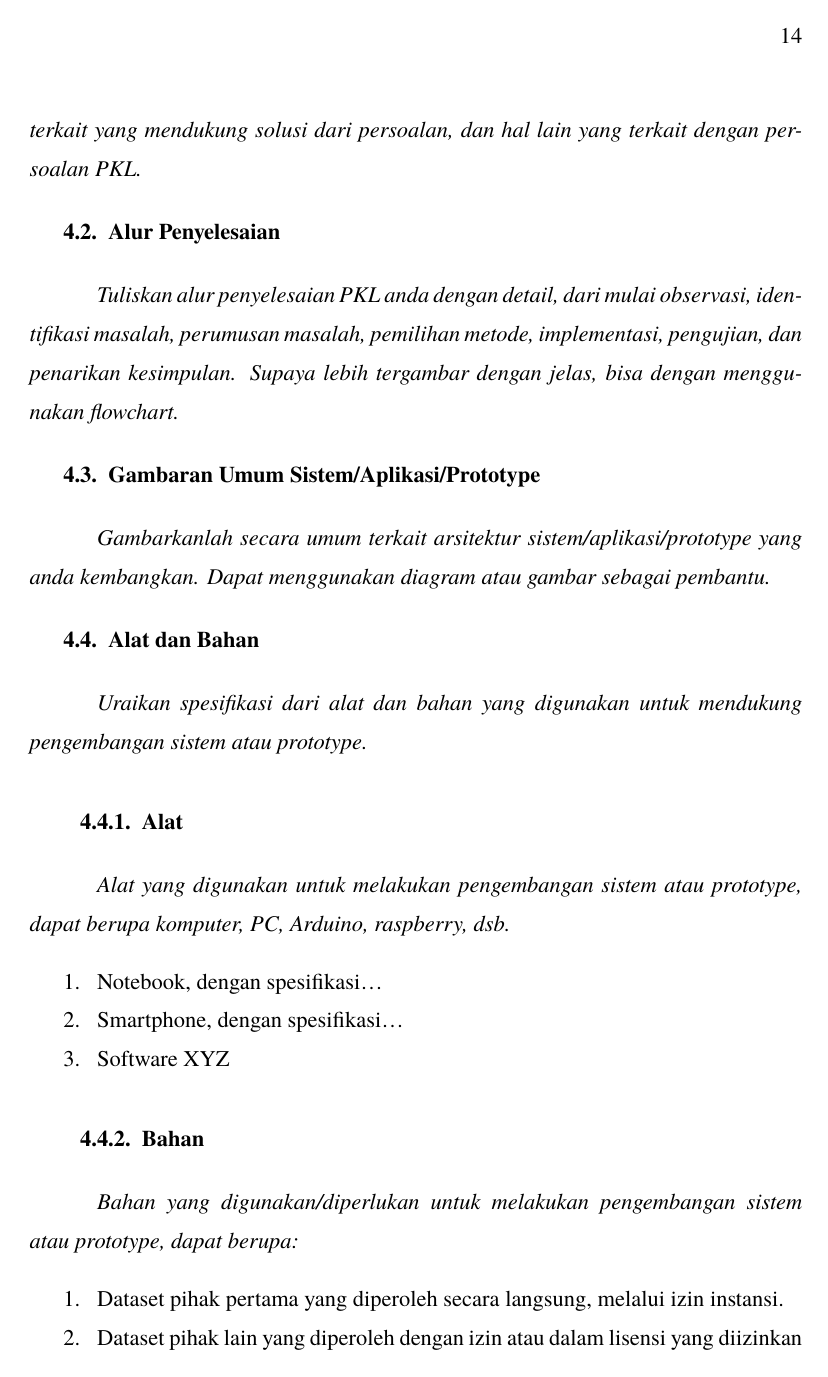
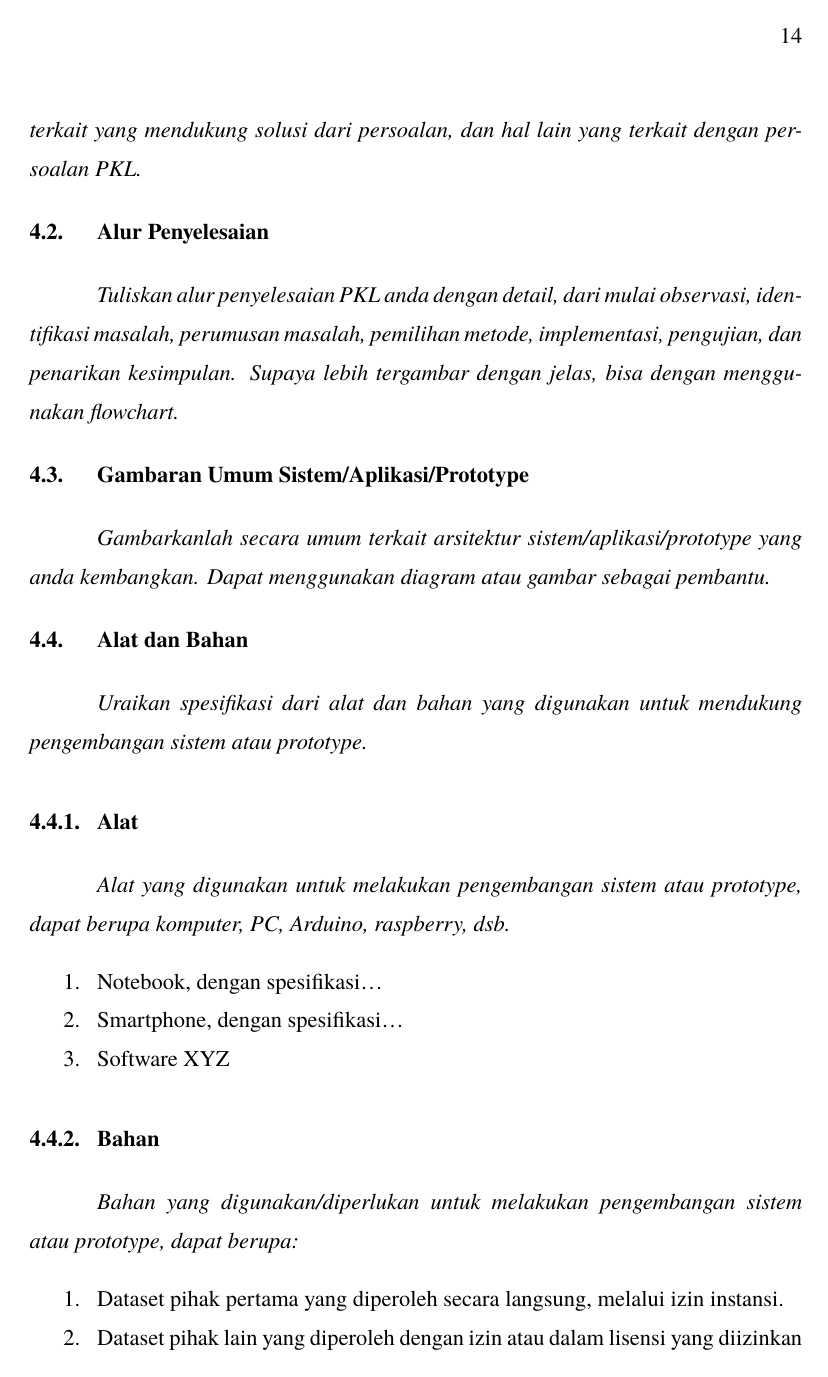
Before and after one commit to cengkooo/Latex-PKL-IF-ITERA, a LaTeX document (main.tex, which reads config/styling.tex): page 15 of 24. Compiled offline with XeLaTeX; a missing font is replaced by an installed copy or a similar font.

Commit message:
fix: styling main.pdf

```diff
--- a/config/styling.tex
+++ b/config/styling.tex
@@ -26,13 +26,13 @@
 
 \titleformat{\section}[hang]
   {\normalfont\bfseries\spasisetengah}
-  {\thesection.}{0.5em}{}
-\titlespacing*{\section}{0.635cm}{3pt}{3pt}
+  {\makebox[1.27cm][l]{\thesection.}}{0pt}{}
+\titlespacing*{\section}{0pt}{3pt}{3pt}
 
 \titleformat{\subsection}[hang]
   {\normalfont\bfseries\spasisetengah}
-  {\thesubsection.}{0.5em}{}
-\titlespacing*{\subsection}{0.95cm}{12pt}{3pt}
+  {\makebox[1.27cm][l]{\thesubsection.}}{0pt}{}
+\titlespacing*{\subsection}{0pt}{12pt}{3pt}
 
 % Judul halaman khusus (misal: lembar pengesahan, daftar lain-lain)
 \newcommand{\judulhal}[1]{%
```
Also changed, not shown: main.pdf.
